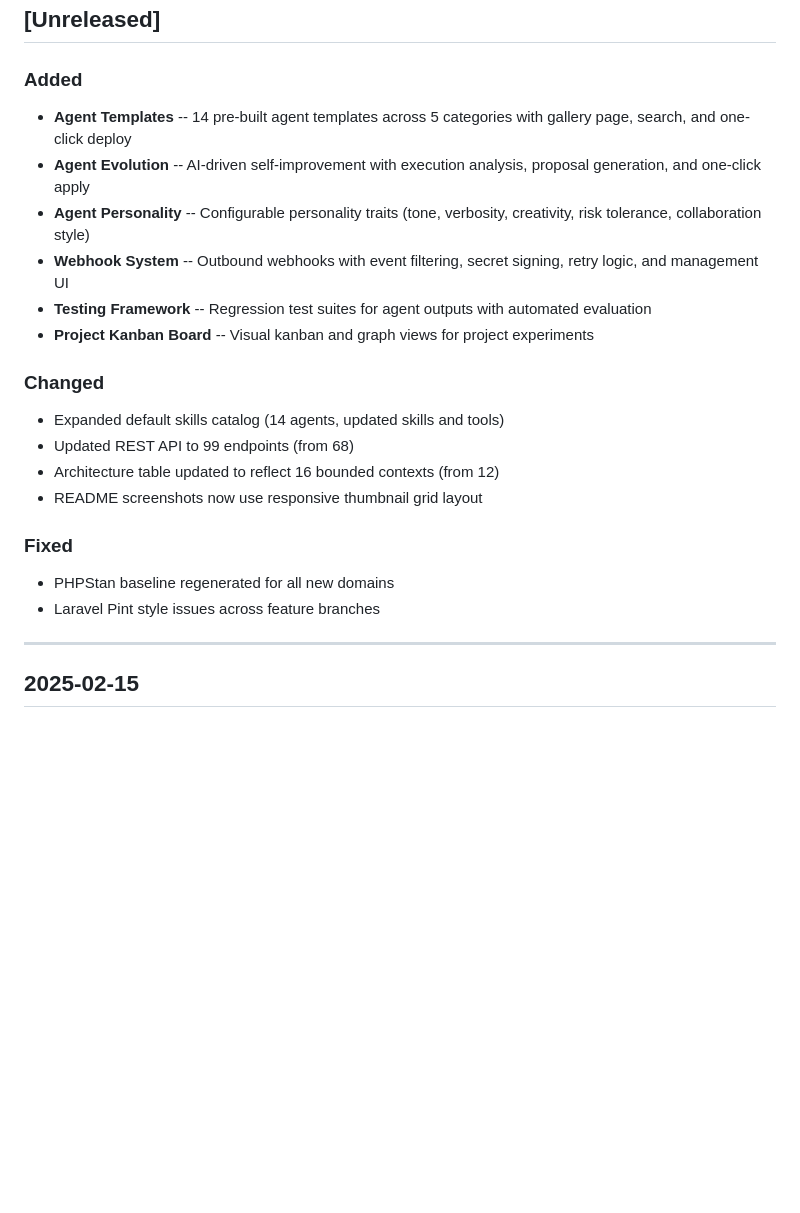
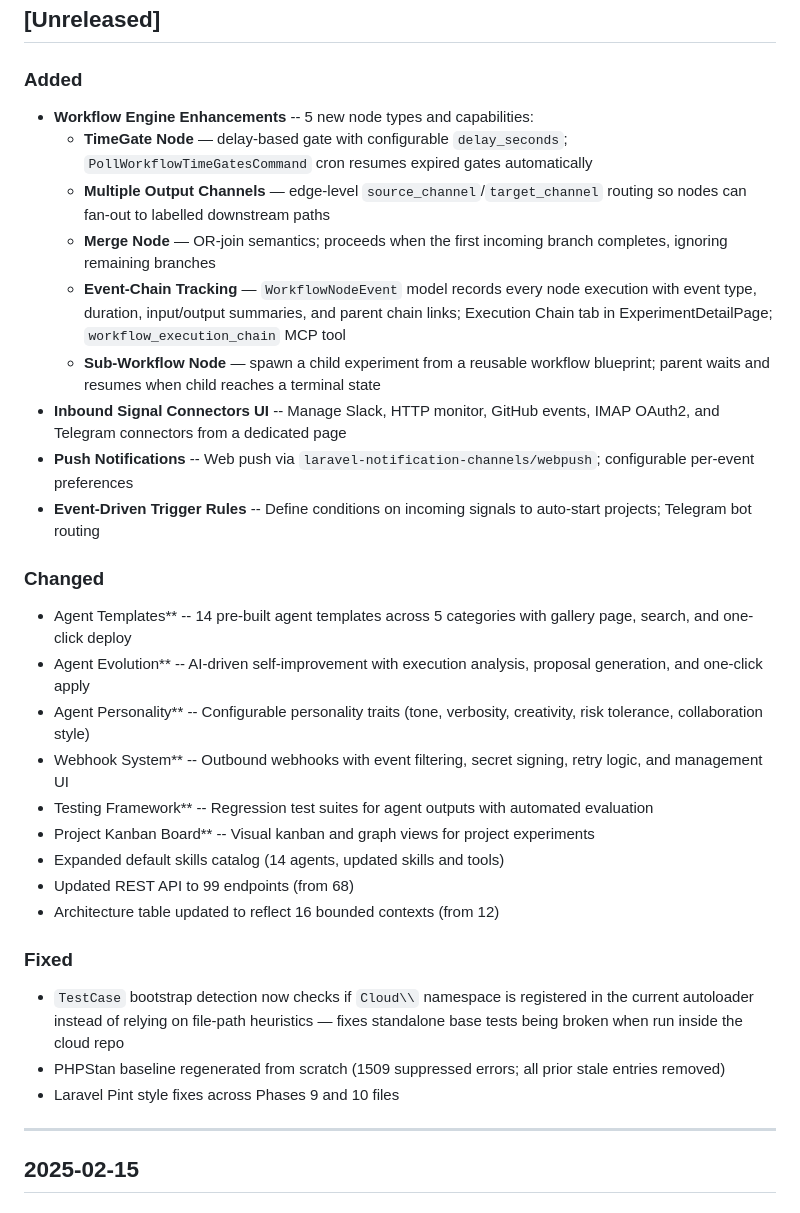
Before and after one commit to escapeboy/agent-fleet-o, a Markdown page: CHANGELOG.md, the part around the change. Rendered like a GitHub page; blank space fills up the shorter version.

Commit message:
chore(changelog): update unreleased section with workflow, connectors, and push notifications
Co-Authored-By: Claude Sonnet 4.6 <noreply@anthropic.com>

```diff
--- a/CHANGELOG.md
+++ b/CHANGELOG.md
@@ -5,22 +5,31 @@ All notable changes to Agent Fleet Community Edition are documented here.
 ## [Unreleased]
 
 ### Added
-- **Agent Templates** -- 14 pre-built agent templates across 5 categories with gallery page, search, and one-click deploy
-- **Agent Evolution** -- AI-driven self-improvement with execution analysis, proposal generation, and one-click apply
-- **Agent Personality** -- Configurable personality traits (tone, verbosity, creativity, risk tolerance, collaboration style)
-- **Webhook System** -- Outbound webhooks with event filtering, secret signing, retry logic, and management UI
-- **Testing Framework** -- Regression test suites for agent outputs with automated evaluation
-- **Project Kanban Board** -- Visual kanban and graph views for project experiments
+- **Workflow Engine Enhancements** -- 5 new node types and capabilities:
+  - **TimeGate Node** — delay-based gate with configurable `delay_seconds`; `PollWorkflowTimeGatesCommand` cron resumes expired gates automatically
+  - **Multiple Output Channels** — edge-level `source_channel`/`target_channel` routing so nodes can fan-out to labelled downstream paths
+  - **Merge Node** — OR-join semantics; proceeds when the first incoming branch completes, ignoring remaining branches
+  - **Event-Chain Tracking** — `WorkflowNodeEvent` model records every node execution with event type, duration, input/output summaries, and parent chain links; Execution Chain tab in ExperimentDetailPage; `workflow_execution_chain` MCP tool
+  - **Sub-Workflow Node** — spawn a child experiment from a reusable workflow blueprint; parent waits and resumes when child reaches a terminal state
+- **Inbound Signal Connectors UI** -- Manage Slack, HTTP monitor, GitHub events, IMAP OAuth2, and Telegram connectors from a dedicated page
+- **Push Notifications** -- Web push via `laravel-notification-channels/webpush`; configurable per-event preferences
+- **Event-Driven Trigger Rules** -- Define conditions on incoming signals to auto-start projects; Telegram bot routing
 
 ### Changed
+- Agent Templates** -- 14 pre-built agent templates across 5 categories with gallery page, search, and one-click deploy
+- Agent Evolution** -- AI-driven self-improvement with execution analysis, proposal generation, and one-click apply
+- Agent Personality** -- Configurable personality traits (tone, verbosity, creativity, risk tolerance, collaboration style)
+- Webhook System** -- Outbound webhooks with event filtering, secret signing, retry logic, and management UI
+- Testing Framework** -- Regression test suites for agent outputs with automated evaluation
+- Project Kanban Board** -- Visual kanban and graph views for project experiments
 - Expanded default skills catalog (14 agents, updated skills and tools)
 - Updated REST API to 99 endpoints (from 68)
 - Architecture table updated to reflect 16 bounded contexts (from 12)
-- README screenshots now use responsive thumbnail grid layout
 
 ### Fixed
-- PHPStan baseline regenerated for all new domains
-- Laravel Pint style issues across feature branches
+- `TestCase` bootstrap detection now checks if `Cloud\\` namespace is registered in the current autoloader instead of relying on file-path heuristics — fixes standalone base tests being broken when run inside the cloud repo
+- PHPStan baseline regenerated from scratch (1509 suppressed errors; all prior stale entries removed)
+- Laravel Pint style fixes across Phases 9 and 10 files
 
 ---
 
```
